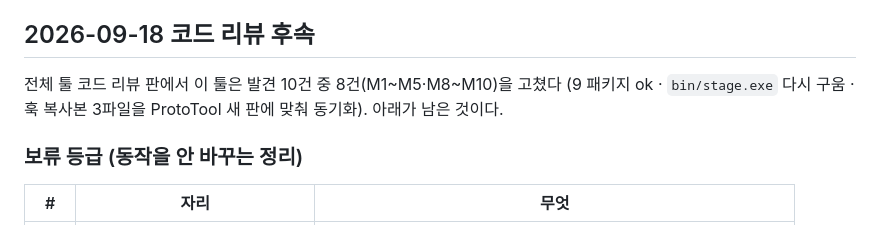
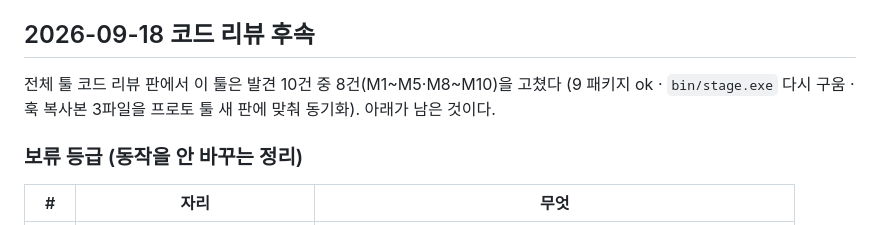
Before and after one commit to MiruSona/officina-game-design-tool, a Markdown page: Docs/Todo/할일.md, the part around the change. Drawn GitHub-style.

Commit message:
옛 피드백 문서에서 게임 저장소 이름 · 게임 낱말 빼기
Co-Authored-By: Claude Fable 5.1 <noreply@anthropic.com>

```diff
--- a/Docs/Todo/할일.md
+++ b/Docs/Todo/할일.md
@@ -84,7 +84,7 @@
 ## 2026-09-18 코드 리뷰 후속
 
 전체 툴 코드 리뷰 판에서 이 툴은 발견 10건 중 8건(M1~M5·M8~M10)을 고쳤다
-(9 패키지 ok · `bin/stage.exe` 다시 구움 · 훅 복사본 3파일을 ProtoTool 새 판에 맞춰 동기화).
+(9 패키지 ok · `bin/stage.exe` 다시 구움 · 훅 복사본 3파일을 프로토 툴 새 판에 맞춰 동기화).
 아래가 남은 것이다.
 
 ### 보류 등급 (동작을 안 바꾸는 정리)
```
